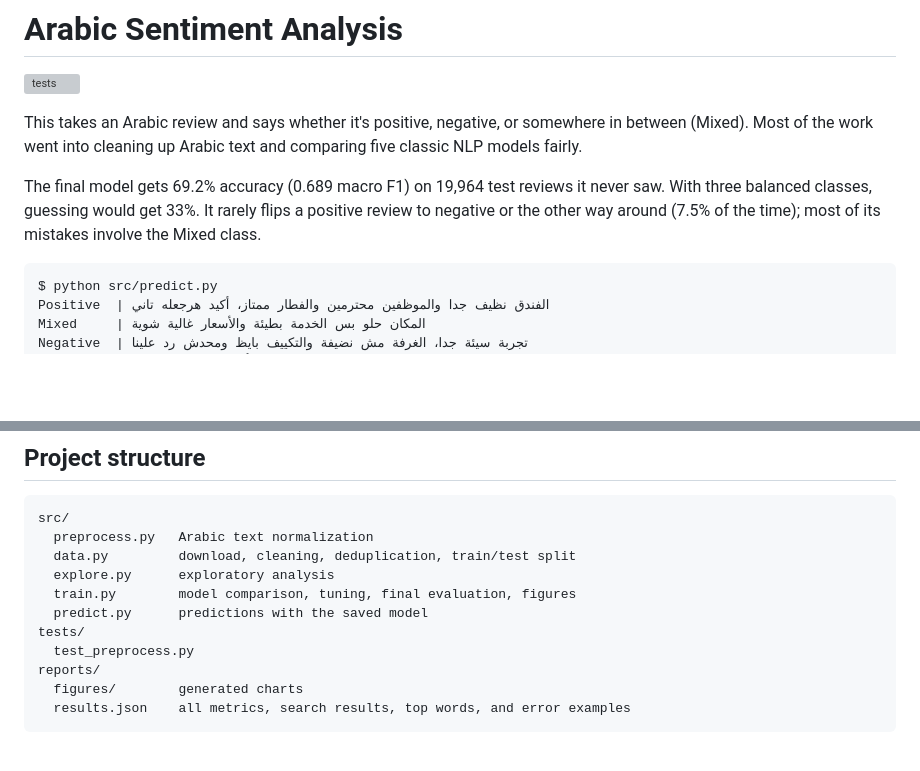
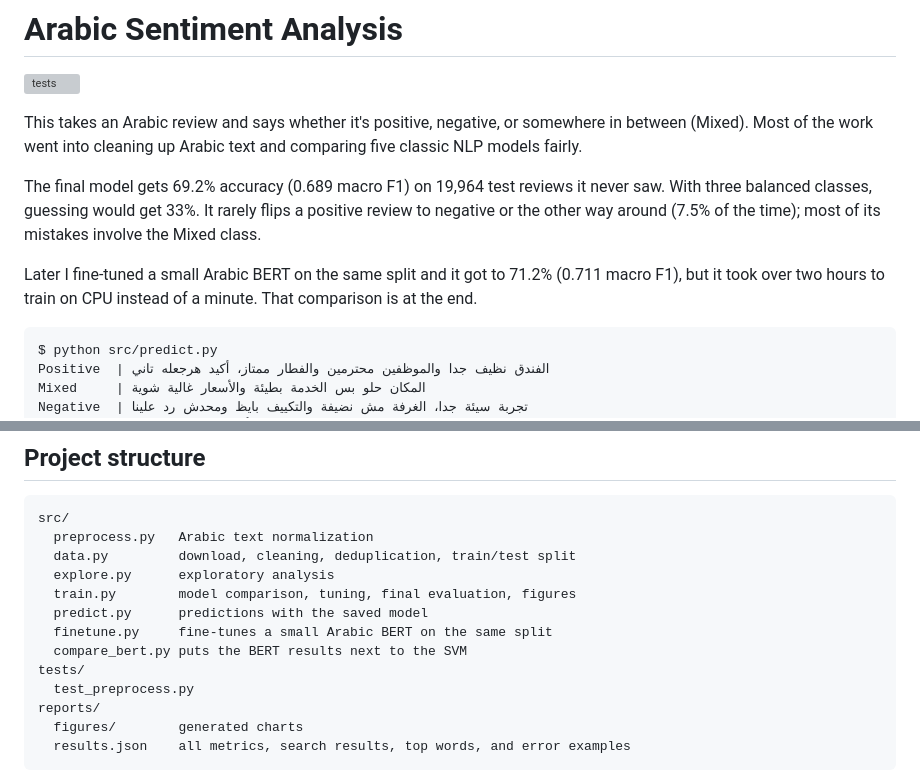
Before and after one commit to eslammohibrahim/arabic-sentiment-analysis, a Markdown page: README.md, 2 parts joined by grey strips. Rendered like a GitHub page; blank space fills up the shorter version; grey boxes are pictures that could not be loaded.

````diff
--- a/README.md
+++ b/README.md
@@ -5,6 +5,8 @@
 This takes an Arabic review and says whether it's positive, negative, or somewhere in between (Mixed). Most of the work went into cleaning up Arabic text and comparing five classic NLP models fairly.
 
 The final model gets 69.2% accuracy (0.689 macro F1) on 19,964 test reviews it never saw. With three balanced classes, guessing would get 33%. It rarely flips a positive review to negative or the other way around (7.5% of the time); most of its mistakes involve the Mixed class.
+
+Later I fine-tuned a small Arabic BERT on the same split and it got to 71.2% (0.711 macro F1), but it took over two hours to train on CPU instead of a minute. That comparison is at the end.
 
 ```text
 $ python src/predict.py
@@ -146,6 +164,8 @@ src/
   explore.py      exploratory analysis
   train.py        model comparison, tuning, final evaluation, figures
   predict.py      predictions with the saved model
+  finetune.py     fine-tunes a small Arabic BERT on the same split
+  compare_bert.py puts the BERT results next to the SVM
 tests/
   test_preprocess.py
 reports/
````
Also changed, not shown: other parts of README.md (+17 -1 lines), reports/figures/bert_vs_svm.png (added), 4 other files.
